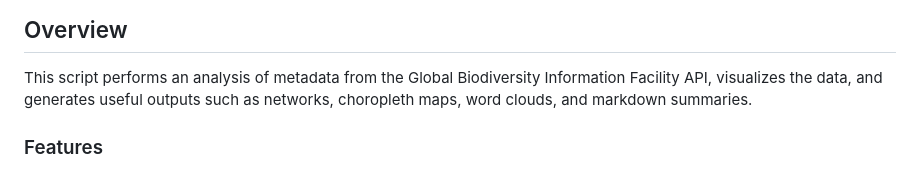
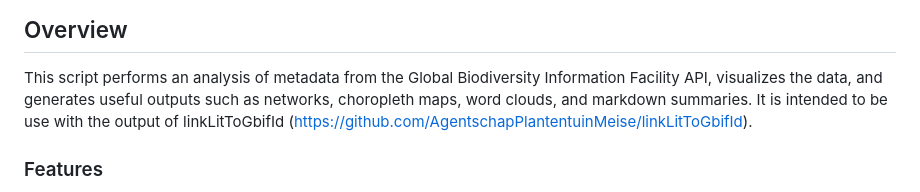
Before and after one commit to AgentschapPlantentuinMeise/GbifLitAnalyis, a Markdown page: README.md, the part around the change. GitHub-like rendering.

```diff
--- a/README.md
+++ b/README.md
@@ -3,7 +3,7 @@
 ## Overview
 
 This script performs an analysis of metadata from the Global Biodiversity Information Facility API, visualizes the data, and generates useful outputs such as networks, choropleth maps, word clouds, and markdown summaries.
-
+It is intended to be use with the output of linkLitToGbifId (https://github.com/AgentschapPlantentuinMeise/linkLitToGbifId).
 ### Features
 
 - **Fetch Metadata from GBIF API**: Retrieves metadata for a list of DOIs from the GBIF API.
```
